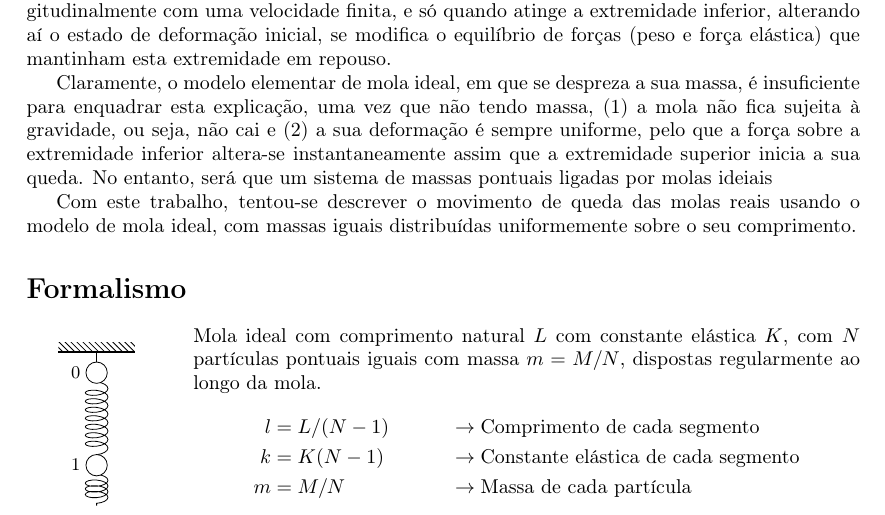
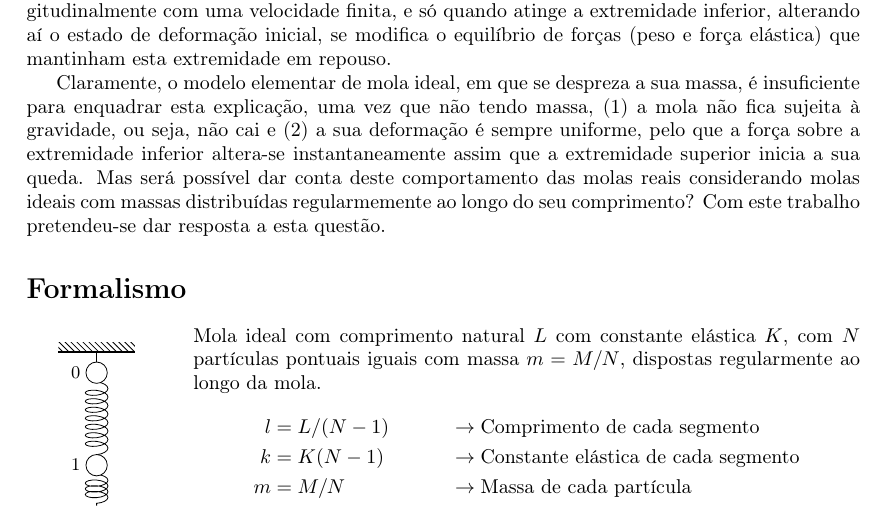
Before and after one commit to ljmamoreira/fslinky, a LaTeX document (docs/Poster/boxes/boxes.tex): part of page 1 of 2, cut so that both start at the same text. Compiled offline with pdfLaTeX.

Commit message:
Edits to boxes.

```diff
--- a/docs/Poster/boxes/boxes.tex
+++ b/docs/Poster/boxes/boxes.tex
@@ -26,12 +26,9 @@
   (1)~a mola não fica sujeita à gravidade, ou seja, não cai e (2)~a sua
   deformação é sempre uniforme, pelo que a força sobre a extremidade inferior
   altera-se instantaneamente assim que a extremidade superior inicia a sua
-  queda. No entanto, será que um sistema de massas pontuais ligadas por molas
-  ideiais
-
-  Com este trabalho, tentou-se descrever o movimento de queda das molas reais
-  usando o modelo de mola ideal, com massas iguais distribuídas uniformemente
-  sobre o seu comprimento.
+  queda. Mas será possível dar conta deste comportamento das molas reais
+  considerando molas ideais com massas distribuídas regularmemente ao longo do
+  seu comprimento? Com este trabalho pretendeu-se dar resposta a esta questão.
 
 \section*{Formalismo}
 \begin{tikzpicture}[baseline=(current bounding box.north),scale=0.9]
```
